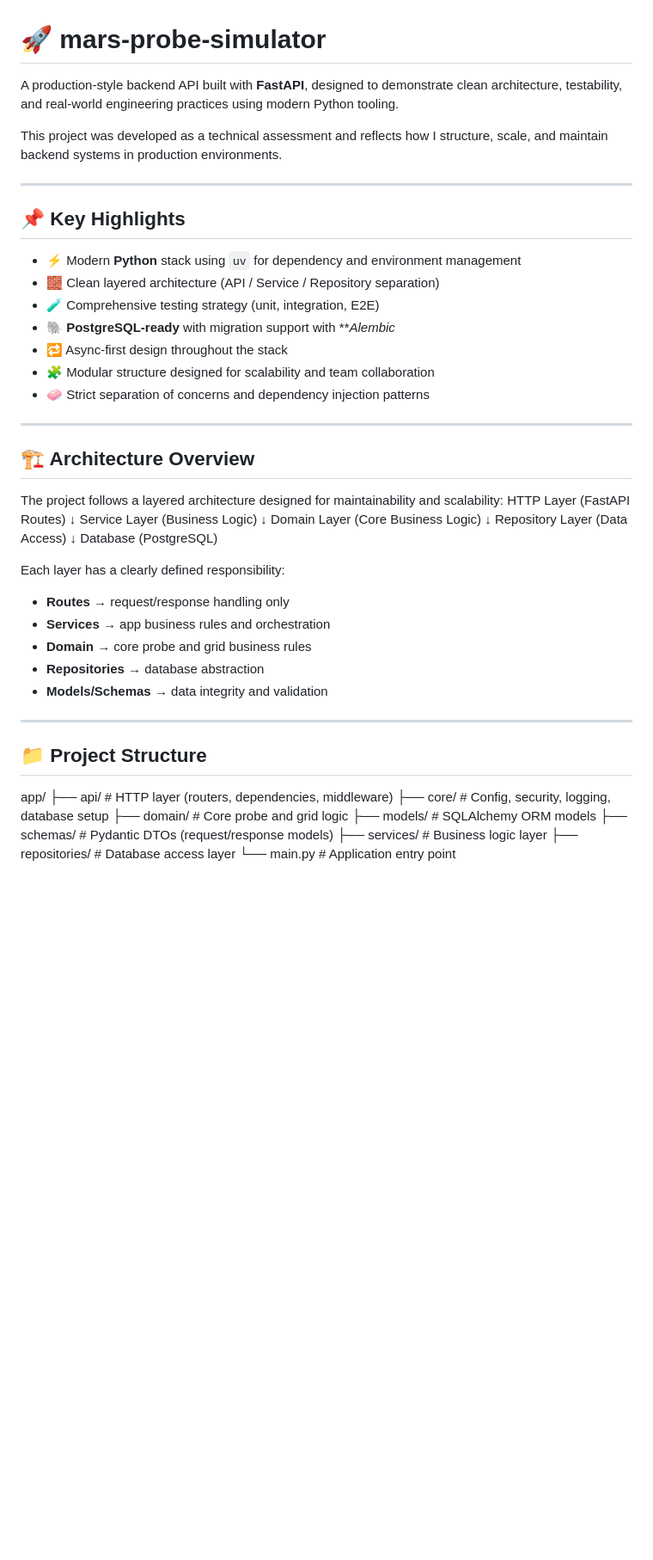
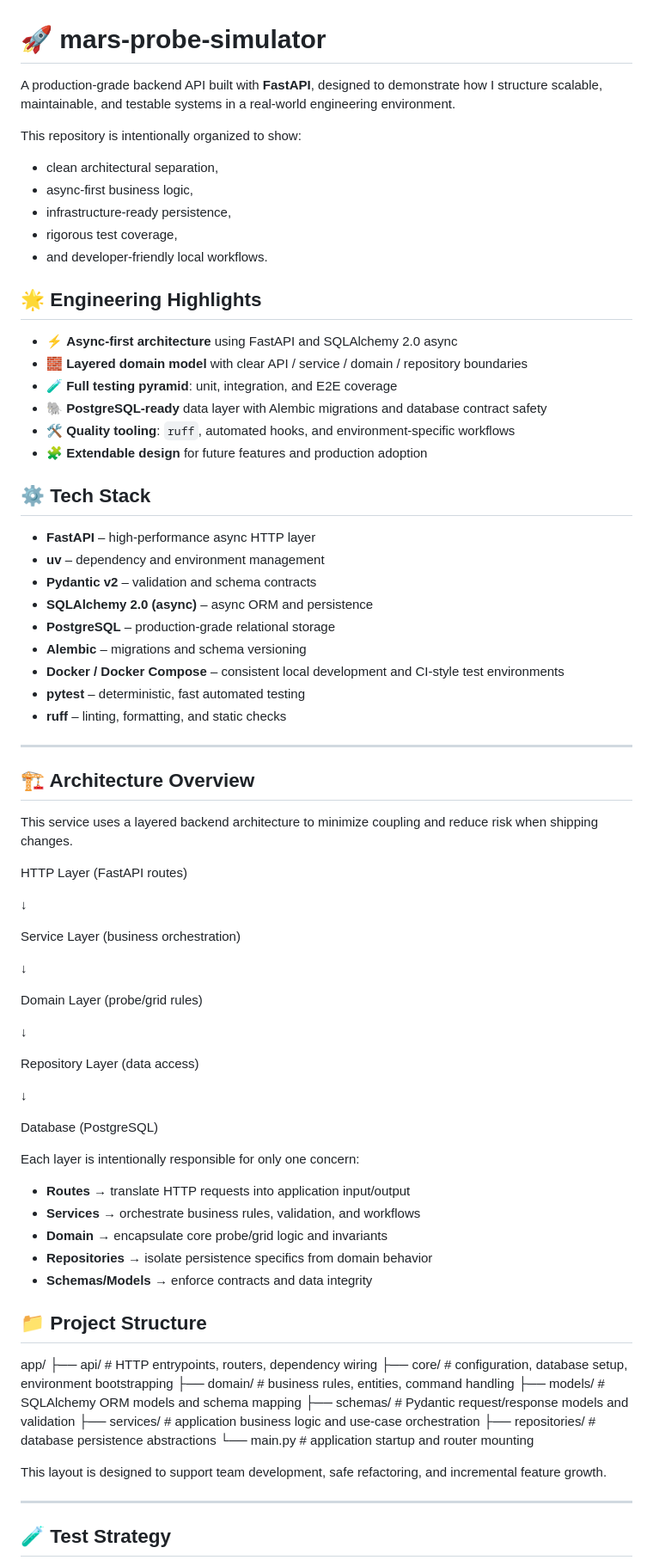
Before and after one commit to barbaraport/mars-probe-simulator, a Markdown page: README.md, the part around one of its changes. Shown at 86% size. Rendered like a GitHub page; blank space fills up the shorter version.

```diff
--- a/README.md
+++ b/README.md
@@ -1,54 +1,82 @@
 # 🚀 mars-probe-simulator
 
-A production-style backend API built with **FastAPI**, designed to demonstrate clean architecture, testability, and real-world engineering practices using modern Python tooling.
+A production-grade backend API built with **FastAPI**, designed to demonstrate how I structure scalable, maintainable, and testable systems in a real-world engineering environment.
 
-This project was developed as a technical assessment and reflects how I structure, scale, and maintain backend systems in production environments.
+This repository is intentionally organized to show:
+- clean architectural separation,
+- async-first business logic,
+- infrastructure-ready persistence,
+- rigorous test coverage,
+- and developer-friendly local workflows.
 
----
+## 🌟 Engineering Highlights
 
-## 📌 Key Highlights
+- ⚡ **Async-first architecture** using FastAPI and SQLAlchemy 2.0 async
+- 🧱 **Layered domain model** with clear API / service / domain / repository boundaries
+- 🧪 **Full testing pyramid**: unit, integration, and E2E coverage
+- 🐘 **PostgreSQL-ready** data layer with Alembic migrations and database contract safety
+- 🛠 **Quality tooling**: `ruff`, automated hooks, and environment-specific workflows
+- 🧩 **Extendable design** for future features and production adoption
 
-- ⚡ Modern **Python** stack using `uv` for dependency and environment management
-- 🧱 Clean layered architecture (API / Service / Repository separation)
-- 🧪 Comprehensive testing strategy (unit, integration, E2E)
-- 🐘 **PostgreSQL-ready** with migration support with ***Alembic*
-- 🔁 Async-first design throughout the stack
-- 🧩 Modular structure designed for scalability and team collaboration
-- 🧼 Strict separation of concerns and dependency injection patterns
+## ⚙️ Tech Stack
+
+- **FastAPI** – high-performance async HTTP layer
+- **uv** – dependency and environment management
+- **Pydantic v2** – validation and schema contracts
+- **SQLAlchemy 2.0 (async)** – async ORM and persistence
+- **PostgreSQL** – production-grade relational storage
+- **Alembic** – migrations and schema versioning
+- **Docker / Docker Compose** – consistent local development and CI-style test environments
+- **pytest** – deterministic, fast automated testing
+- **ruff** – linting, formatting, and static checks
 
 ---
 
 ## 🏗 Architecture Overview
 
-The project follows a layered architecture designed for maintainability and scalability:
-HTTP Layer (FastAPI Routes)
+This service uses a layered backend architecture to minimize coupling and reduce risk when shipping changes.
+
+HTTP Layer (FastAPI routes)
+
 ↓
-Service Layer (Business Logic)
+
+Service Layer (business orchestration)
+
 ↓
-Domain Layer (Core Business Logic)
+
+Domain Layer (probe/grid rules)
+
 ↓
-Repository Layer (Data Access)
+
+Repository Layer (data access)
+
 ↓
+
 Database (PostgreSQL)
 
-Each layer has a clearly defined responsibility:
+Each layer is intentionally responsible for only one concern:
 
-- **Routes** → request/response handling only
-- **Services** → app business rules and orchestration
-- **Domain** → core probe and grid business rules
-- **Repositories** → database abstraction
-- **Models/Schemas** → data integrity and validation
+- **Routes** → translate HTTP requests into application input/output
+- **Services** → orchestrate business rules, validation, and workflows
+- **Domain** → encapsulate core probe/grid logic and invariants
+- **Repositories** → isolate persistence specifics from domain behavior
+- **Schemas/Models** → enforce contracts and data integrity
+
+## 📁 Project Structure
+
+app/
+├── api/            # HTTP entrypoints, routers, dependency wiring
+├── core/           # configuration, database setup, environment bootstrapping
+├── domain/         # business rules, entities, command handling
+├── models/         # SQLAlchemy ORM models and schema mapping
+├── schemas/        # Pydantic request/response models and validation
+├── services/       # application business logic and use-case orchestration
+├── repositories/   # database persistence abstractions
+└── main.py         # application startup and router mounting
+
+This layout is designed to support team development, safe refactoring, and incremental feature growth.
 
 ---
 
-## 📁 Project Structure
-app/
-├── api/ # HTTP layer (routers, dependencies, middleware)
-├── core/ # Config, security, logging, database setup
-├── domain/ # Core probe and grid logic
-├── models/ # SQLAlchemy ORM models
-├── schemas/ # Pydantic DTOs (request/response models)
-├── services/ # Business logic layer
-├── repositories/ # Database access layer
-└── main.py # Application entry point
+## 🧪 Test Strategy
 
```
Also changed, not shown: other parts of README.md (+131 -130 lines).
